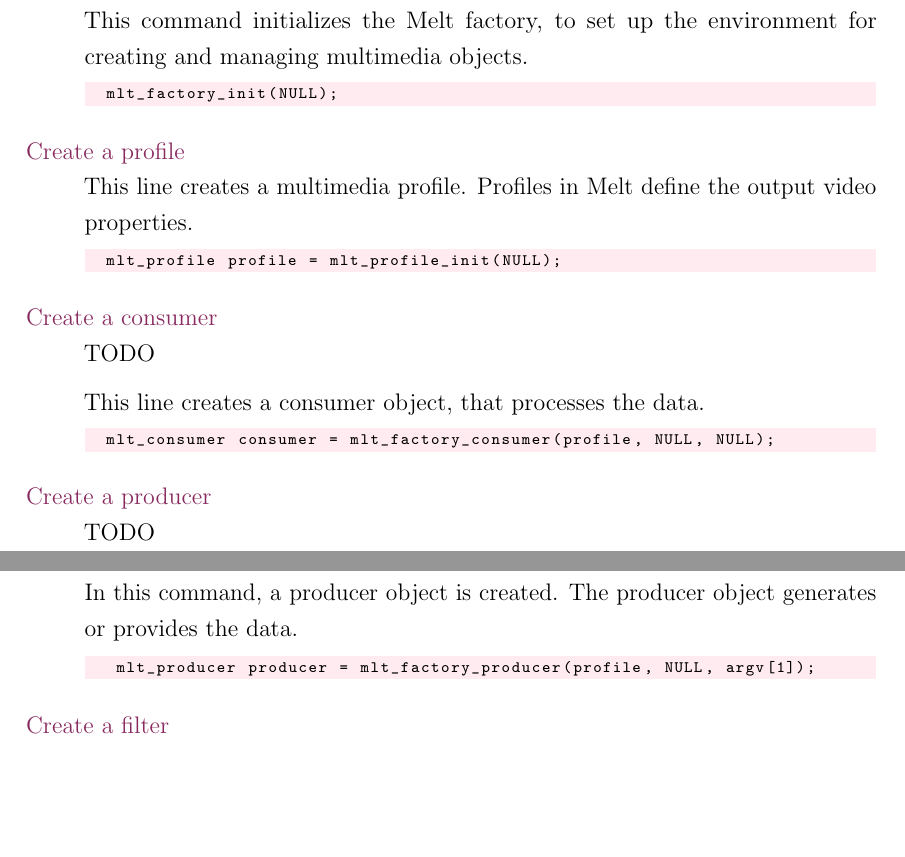
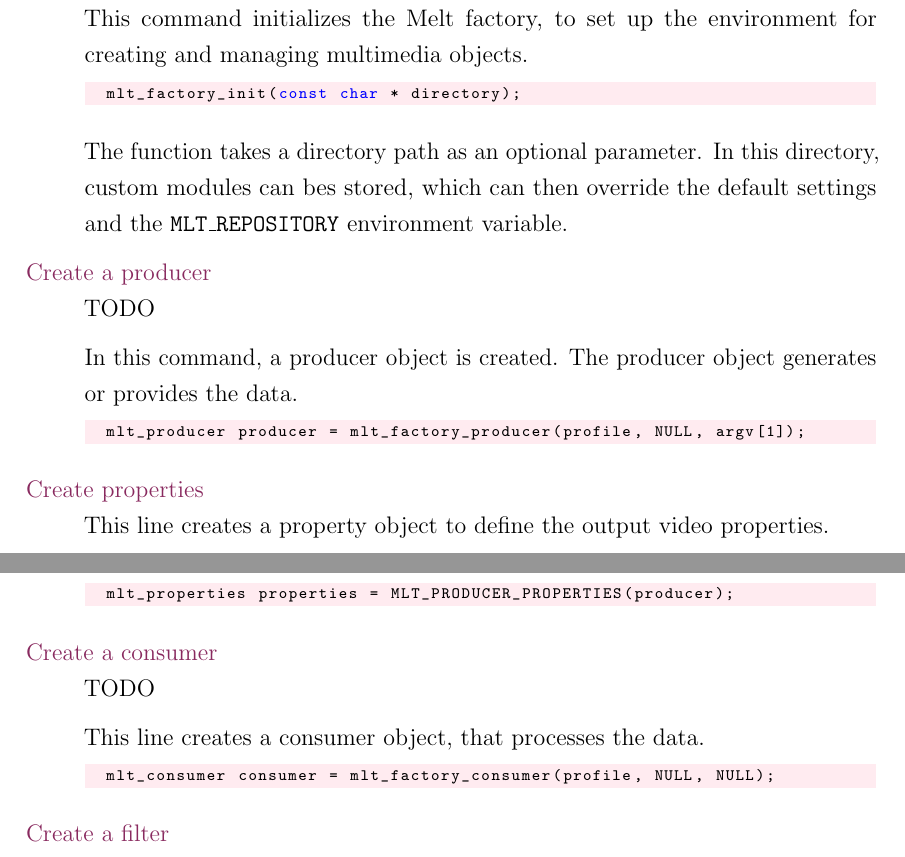
Before and after one commit to Pina-Cola/MasterThesis, a LaTeX document (subfiles/TechnicalBackground.tex): two parts of pages 2 and 3 of 6, joined at a grey line, cut so that both start at the same text, the shorter picture padded with empty space. Compiled offline with pdfLaTeX.

Commit message:
usage of melt framework

```diff
--- a/subfiles/TechnicalBackground.tex
+++ b/subfiles/TechnicalBackground.tex
@@ -99,16 +99,28 @@
 	This command initializes the Melt factory, to set up the environment for creating and managing multimedia objects.
 
 	\begin{lstlisting}[language=C, numbers=none, basicstyle=\scriptsize\ttfamily]
-	mlt_factory_init(NULL); \end{lstlisting}
+	mlt_factory_init(const char * directory); \end{lstlisting}
+
+	The function takes a directory path as an optional parameter. In this directory, custom modules can bes stored, which can then override the default settings and the \texttt{MLT\_REPOSITORY} environment variable.
+
 
 
 	%-----------------------------------------------
-	\item[Create a profile]
+	\item[Create a producer] TODO
 
-	This line creates a multimedia profile. Profiles in Melt define the output video properties.
+	In this command, a producer object is created. The producer object generates or provides the data.
 
 	\begin{lstlisting}[language=C, numbers=none, basicstyle=\scriptsize\ttfamily]
-	mlt_profile profile = mlt_profile_init(NULL); \end{lstlisting}
+	mlt_producer producer = mlt_factory_producer(profile, NULL, argv[1]); \end{lstlisting}
+
+
+	%-----------------------------------------------
+	\item[Create properties]
+
+	This line creates a property object to define the output video properties.
+
+	\begin{lstlisting}[language=C, numbers=none, basicstyle=\scriptsize\ttfamily]
+	mlt_properties properties = MLT_PRODUCER_PROPERTIES(producer); \end{lstlisting}
 
 
 	%-----------------------------------------------
@@ -120,13 +132,7 @@
 	mlt_consumer consumer = mlt_factory_consumer(profile, NULL, NULL); \end{lstlisting}
 
 
-	%-----------------------------------------------
-	\item[Create a producer] TODO
 
-	In this command, a producer object is created. The producer object generates or provides the data.
-
-	\begin{lstlisting}[language=C, numbers=none, basicstyle=\scriptsize\ttfamily]
-	 mlt_producer producer = mlt_factory_producer(profile, NULL, argv[1]); \end{lstlisting}
 
 
 
```
